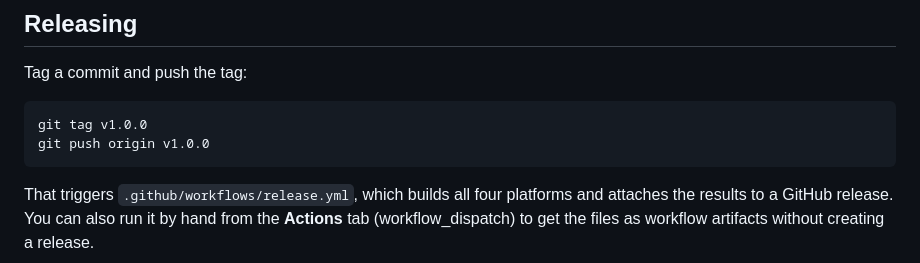
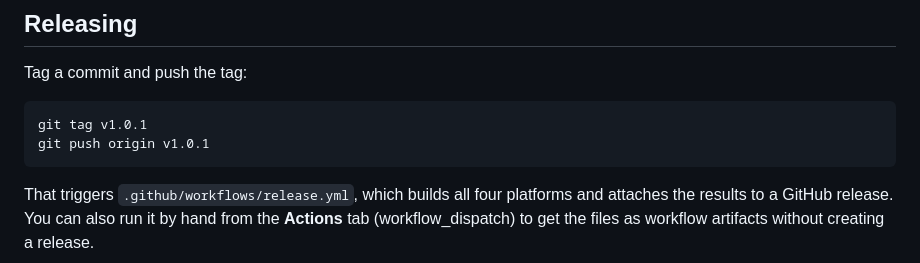
Before and after one commit to Themidrangeplayer/nearlink, a Markdown page: PUBLISHING.md, the part around the change. Rendered like a GitHub page.

````diff
--- a/PUBLISHING.md
+++ b/PUBLISHING.md
@@ -72,8 +72,8 @@ git push -u origin main
 Tag a commit and push the tag:
 
 ```bash
-git tag v1.0.0
-git push origin v1.0.0
+git tag v1.0.1
+git push origin v1.0.1
 ```
 
 That triggers `.github/workflows/release.yml`, which builds all four platforms
````
Also changed, not shown: README.md (+1 -1 lines).
